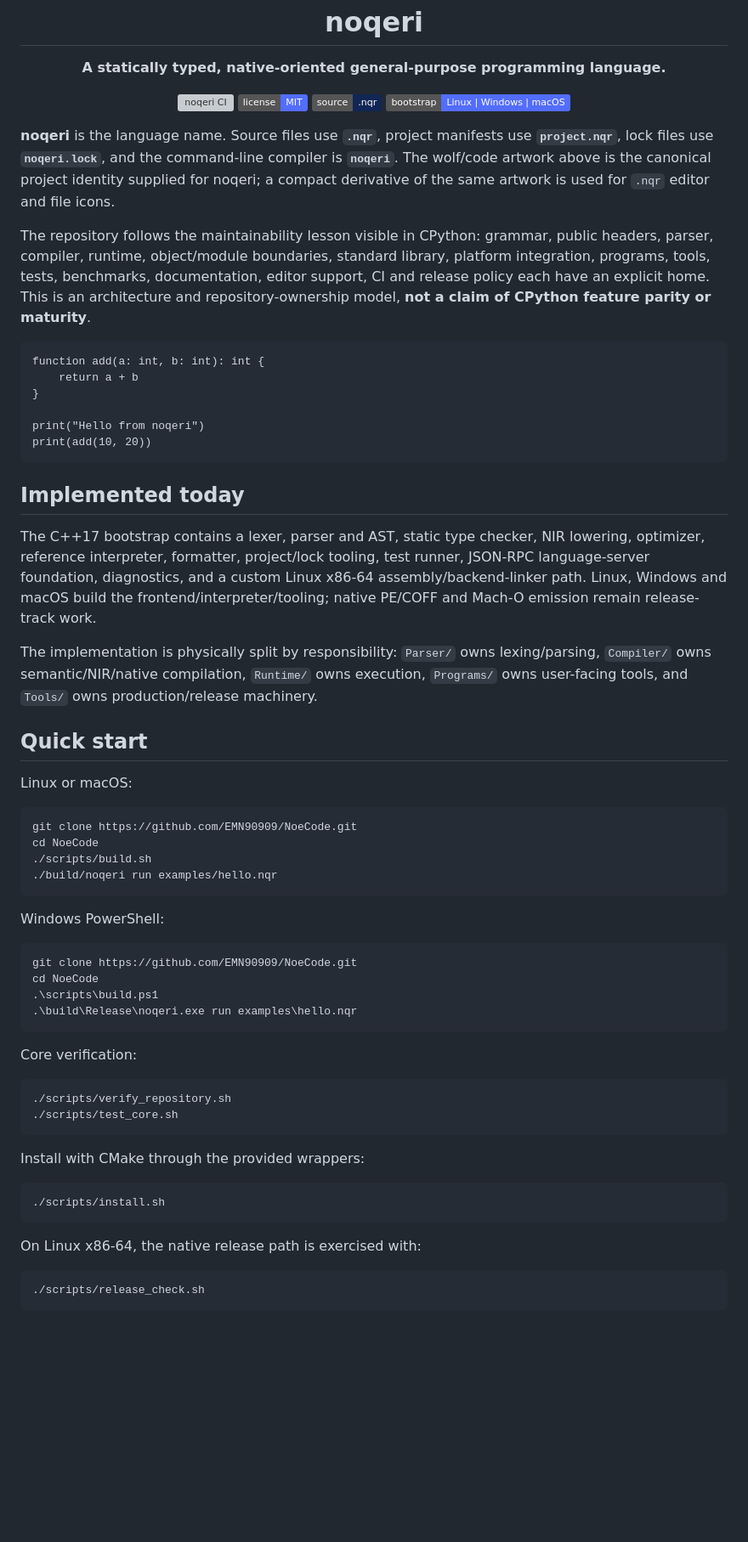
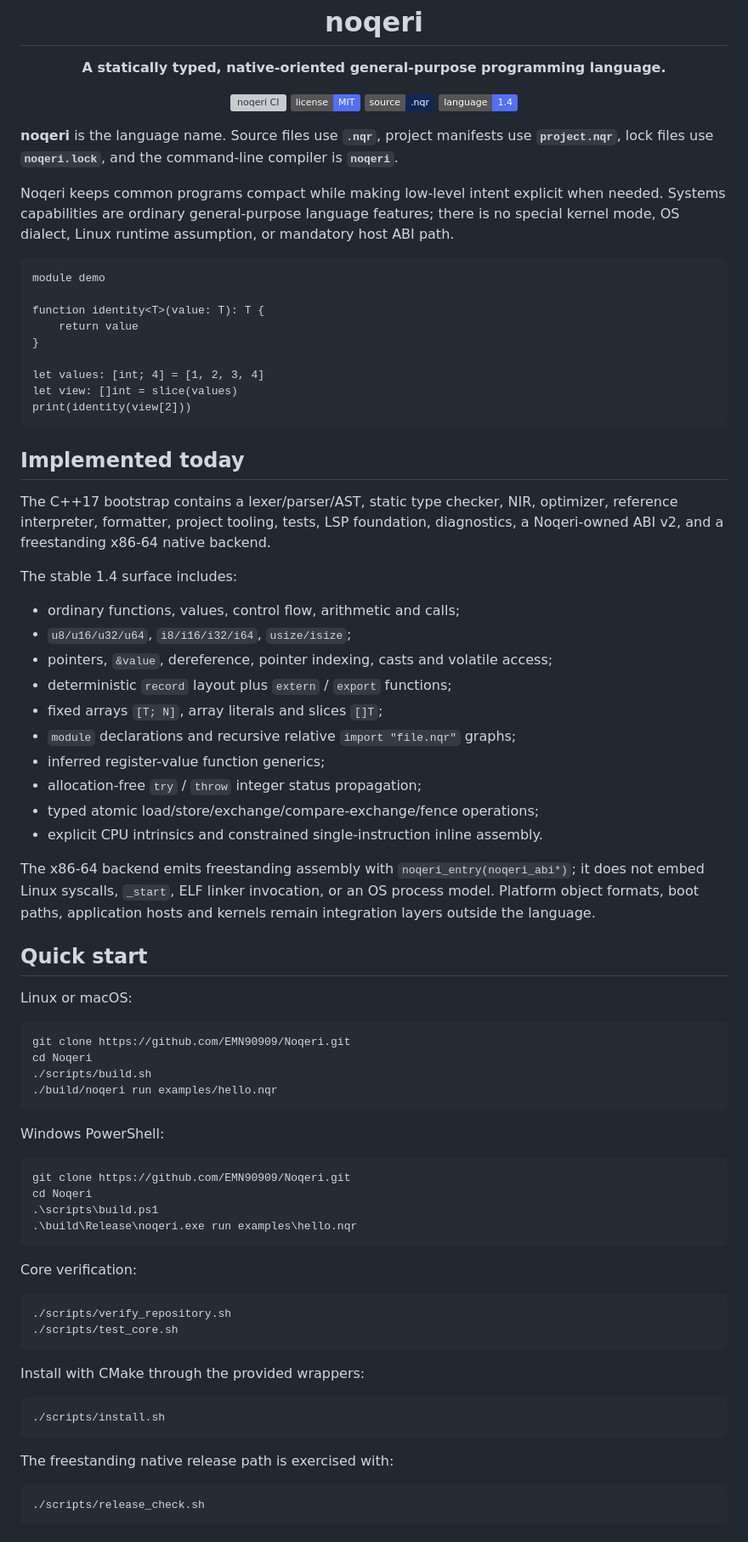
Before and after one commit to EMN90909/NoeCode, a Markdown page: README.md, the part around one of its changes. Shown at 85% size. GitHub-like rendering; badges without logos; blank space fills up the shorter version; grey boxes are pictures that could not be loaded.

Commit message:
Refresh README for Noqeri 1.4

````diff
--- a/README.md
+++ b/README.md
@@ -6,38 +6,54 @@
 <p align="center"><strong>A statically typed, native-oriented general-purpose programming language.</strong></p>
 
 <p align="center">
-  <img alt="noqeri CI" src="https://github.com/EMN90909/NoeCode/actions/workflows/ci.yml/badge.svg">
+  <img alt="noqeri CI" src="https://github.com/EMN90909/Noqeri/actions/workflows/ci.yml/badge.svg">
   <img alt="MIT license" src="https://img.shields.io/badge/license-MIT-536dfe.svg">
   <img alt="source extension" src="https://img.shields.io/badge/source-.nqr-102654.svg">
-  <img alt="platforms" src="https://img.shields.io/badge/bootstrap-Linux%20%7C%20Windows%20%7C%20macOS-536dfe.svg">
+  <img alt="language" src="https://img.shields.io/badge/language-1.4-536dfe.svg">
 </p>
 
-**noqeri** is the language name. Source files use **`.nqr`**, project manifests use **`project.nqr`**, lock files use **`noqeri.lock`**, and the command-line compiler is **`noqeri`**. The wolf/code artwork above is the canonical project identity supplied for noqeri; a compact derivative of the same artwork is used for `.nqr` editor and file icons.
+**noqeri** is the language name. Source files use **`.nqr`**, project manifests use **`project.nqr`**, lock files use **`noqeri.lock`**, and the command-line compiler is **`noqeri`**.
 
-The repository follows the maintainability lesson visible in CPython: grammar, public headers, parser, compiler, runtime, object/module boundaries, standard library, platform integration, programs, tools, tests, benchmarks, documentation, editor support, CI and release policy each have an explicit home. This is an architecture and repository-ownership model, **not a claim of CPython feature parity or maturity**.
+Noqeri keeps common programs compact while making low-level intent explicit when needed. Systems capabilities are ordinary general-purpose language features; there is no special kernel mode, OS dialect, Linux runtime assumption, or mandatory host ABI path.
 
 ```nqr
-function add(a: int, b: int): int {
-    return a + b
+module demo
+
+function identity<T>(value: T): T {
+    return value
 }
 
-print("Hello from noqeri")
-print(add(10, 20))
+let values: [int; 4] = [1, 2, 3, 4]
+let view: []int = slice(values)
+print(identity(view[2]))
 ```
 
 ## Implemented today
 
-The C++17 bootstrap contains a lexer, parser and AST, static type checker, NIR lowering, optimizer, reference interpreter, formatter, project/lock tooling, test runner, JSON-RPC language-server foundation, diagnostics, and a custom Linux x86-64 assembly/backend-linker path. Linux, Windows and macOS build the frontend/interpreter/tooling; native PE/COFF and Mach-O emission remain release-track work.
+The C++17 bootstrap contains a lexer/parser/AST, static type checker, NIR, optimizer, reference interpreter, formatter, project tooling, tests, LSP foundation, diagnostics, a Noqeri-owned ABI v2, and a freestanding x86-64 native backend.
 
-The implementation is physically split by responsibility: `Parser/` owns lexing/parsing, `Compiler/` owns semantic/NIR/native compilation, `Runtime/` owns execution, `Programs/` owns user-facing tools, and `Tools/` owns production/release machinery.
+The stable 1.4 surface includes:
+
+- ordinary functions, values, control flow, arithmetic and calls;
+- `u8/u16/u32/u64`, `i8/i16/i32/i64`, `usize/isize`;
+- pointers, `&value`, dereference, pointer indexing, casts and volatile access;
+- deterministic `record` layout plus `extern` / `export` functions;
+- fixed arrays `[T; N]`, array literals and slices `[]T`;
+- `module` declarations and recursive relative `import "file.nqr"` graphs;
+- inferred register-value function generics;
+- allocation-free `try` / `throw` integer status propagation;
+- typed atomic load/store/exchange/compare-exchange/fence operations;
+- explicit CPU intrinsics and constrained single-instruction inline assembly.
+
+The x86-64 backend emits freestanding assembly with `noqeri_entry(noqeri_abi*)`; it does not embed Linux syscalls, `_start`, ELF linker invocation, or an OS process model. Platform object formats, boot paths, application hosts and kernels remain integration layers outside the language.
 
 ## Quick start
 
 Linux or macOS:
 
 ```sh
-git clone https://github.com/EMN90909/NoeCode.git
-cd NoeCode
+git clone https://github.com/EMN90909/Noqeri.git
+cd Noqeri
 ./scripts/build.sh
 ./build/noqeri run examples/hello.nqr
 ```
@@ -45,8 +61,8 @@ cd NoeCode
 Windows PowerShell:
 
 ```powershell
-git clone https://github.com/EMN90909/NoeCode.git
-cd NoeCode
+git clone https://github.com/EMN90909/Noqeri.git
+cd Noqeri
 .\scripts\build.ps1
 .\build\Release\noqeri.exe run examples\hello.nqr
 ```
@@ -64,7 +80,7 @@ Install with CMake through the provided wrappers:
 ./scripts/install.sh
 ```
 
-On Linux x86-64, the native release path is exercised with:
+The freestanding native release path is exercised with:
 
 ```sh
 ./scripts/release_check.sh
````
Also changed, not shown: other parts of README.md (+24 -15 lines).
